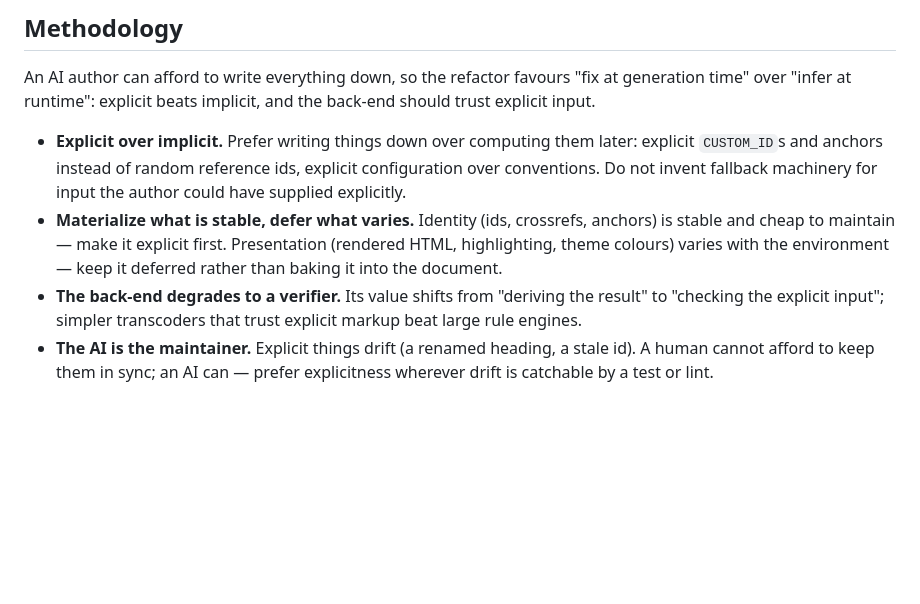
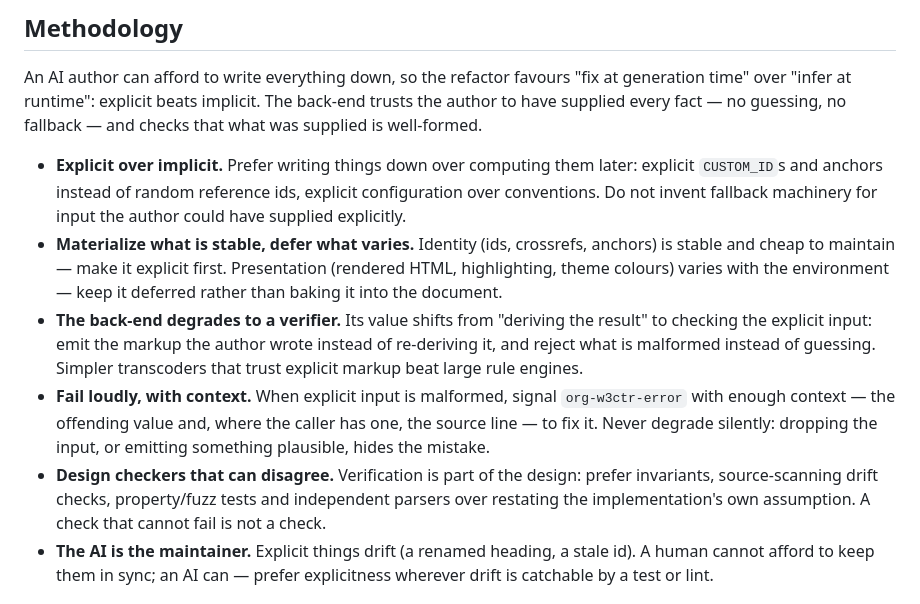
Before and after one commit to include-yy/ox-w3ctr, a Markdown page: AGENTS.md, the part around the change. Rendered like a GitHub page; blank space fills up the shorter version.

Commit message:
Sharpen the methodology: trust vs verify, and checkers
The intro said the back-end should "trust explicit input", which read
against the verifier bullet.  Say instead that it trusts the author to
have supplied the fact -- no guessing, no fallback -- and checks that
what was supplied is well-formed.  Add two principles the rest of the
repo already follows: fail loudly with context, and design checkers
that can disagree.

```diff
--- a/AGENTS.md
+++ b/AGENTS.md
@@ -157,7 +157,9 @@ raw specials, `t--sexp2html' renders to a string or signals only
 
 An AI author can afford to write everything down, so the refactor
 favours "fix at generation time" over "infer at runtime": explicit
-beats implicit, and the back-end should trust explicit input.
+beats implicit.  The back-end trusts the author to have supplied every
+fact — no guessing, no fallback — and checks that what was supplied is
+well-formed.
 
 - **Explicit over implicit.**  Prefer writing things down over
   computing them later: explicit `CUSTOM_ID`s and anchors instead of
@@ -170,8 +172,20 @@ beats implicit, and the back-end should trust explicit input.
   colours) varies with the environment — keep it deferred rather
   than baking it into the document.
 - **The back-end degrades to a verifier.**  Its value shifts from
-  "deriving the result" to "checking the explicit input"; simpler
-  transcoders that trust explicit markup beat large rule engines.
+  "deriving the result" to checking the explicit input: emit the markup
+  the author wrote instead of re-deriving it, and reject what is
+  malformed instead of guessing.  Simpler transcoders that trust
+  explicit markup beat large rule engines.
+- **Fail loudly, with context.**  When explicit input is malformed,
+  signal `org-w3ctr-error` with enough context — the offending value
+  and, where the caller has one, the source line — to fix it.  Never
+  degrade silently: dropping the input, or emitting something
+  plausible, hides the mistake.
+- **Design checkers that can disagree.**  Verification is part of the
+  design: prefer invariants, source-scanning drift checks,
+  property/fuzz tests and independent parsers over restating the
+  implementation's own assumption.  A check that cannot fail is not a
+  check.
 - **The AI is the maintainer.**  Explicit things drift (a renamed
   heading, a stale id).  A human cannot afford to keep them in sync;
   an AI can — prefer explicitness wherever drift is catchable by a
```
